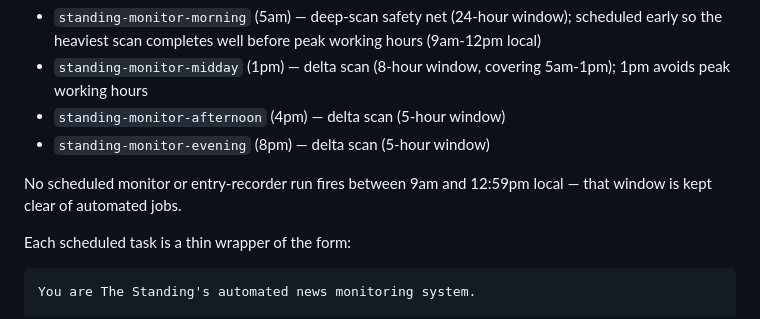
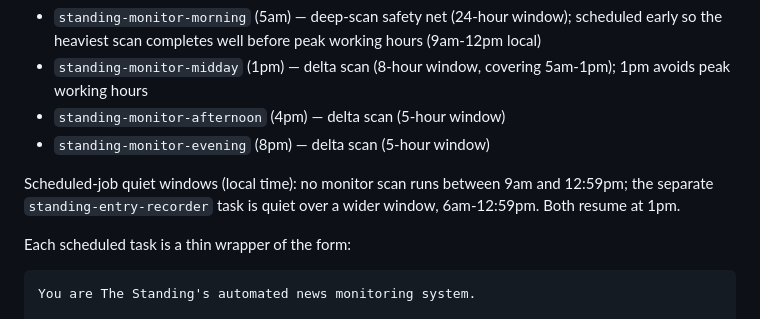
Before and after one commit to TheStanding-Publication/TheStanding, a Markdown page: docs/skills/STANDING_MONITOR_SKILL.md, the part around the change. Rendered like a GitHub page.

Commit message:
Doc: entry-recorder quiet window widened to 6am-12:59pm
The standing-entry-recorder cron changed from */30 0-8,13-23 to
*/30 0-5,13-23 — it no longer runs between 6am and 12:59pm local
(was 9am-12:59pm). Monitor scans are unchanged (still quiet
9am-12:59pm). Updated the spec line that previously stated a single
shared quiet window, since the two tasks now have different ones.

Cron change applied via the scheduled-task system (out-of-repo).

```diff
--- a/docs/skills/STANDING_MONITOR_SKILL.md
+++ b/docs/skills/STANDING_MONITOR_SKILL.md
@@ -192,7 +192,7 @@ This skill is invoked by four daily scheduled tasks:
 - `standing-monitor-afternoon` (4pm) — delta scan (5-hour window)
 - `standing-monitor-evening` (8pm) — delta scan (5-hour window)
 
-No scheduled monitor or entry-recorder run fires between 9am and 12:59pm local — that window is kept clear of automated jobs.
+Scheduled-job quiet windows (local time): no monitor scan runs between 9am and 12:59pm; the separate `standing-entry-recorder` task is quiet over a wider window, 6am-12:59pm. Both resume at 1pm.
 
 Each scheduled task is a thin wrapper of the form:
 
```
